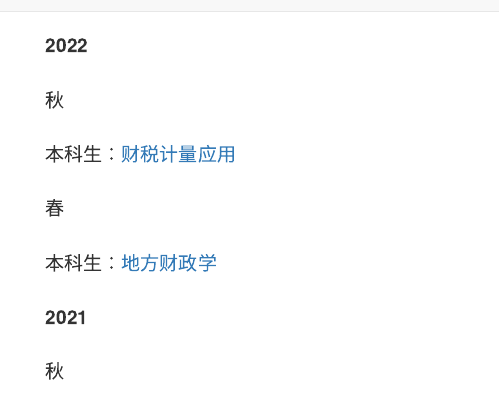
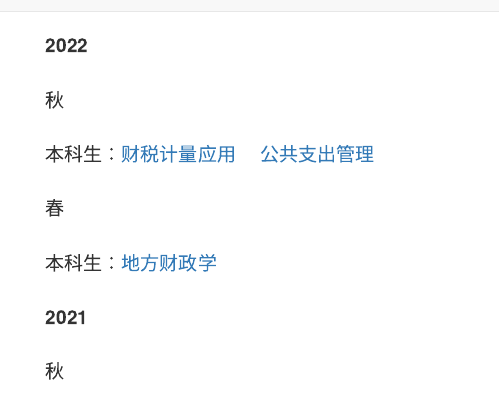
Before and after one commit to bingyenufe/bingyenufe.github.io, an R Markdown document (courses.Rmd): the page in a window 1100 px wide, from its top. Rendered offline with R 4.5, knitr and Pandoc, with nearby package versions.

Commit message:
ca220829

```diff
--- a/courses.Rmd
+++ b/courses.Rmd
@@ -2,7 +2,8 @@
 <br>
 秋<br>
 <br>
-本科生：[财税计量应用](https://bingyenufe.github.io/econometrics_2022/)<br>
+本科生：[财税计量应用](https://bingyenufe.github.io/econometrics_2022/)&emsp;
+[公共支出管理](https://bingyenufe.github.io/public_exp_2022/)<br>
 <br>
 春<br>
 <br>
```
Also changed, not shown: courses.Rmd (2 more changed lines), 1 other file.
